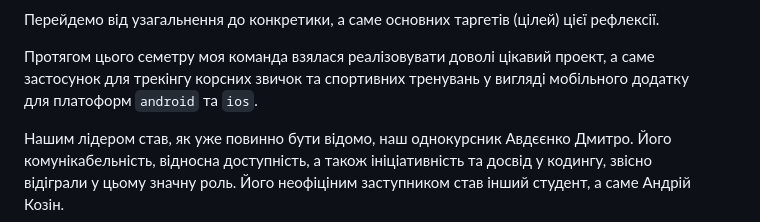
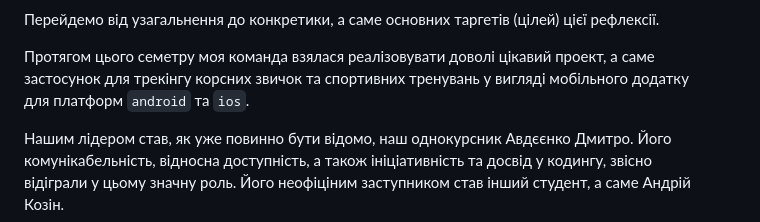
Before and after one commit to ukma-cs-ssdm-2025/team-badhabits, a Markdown page: Labs/reflection_daryna_savarina.md, the part around the change. Rendered like a GitHub page.

Commit message:
Update Labs/reflection_daryna_savarina.md
Co-authored-by: Copilot <175728472+Copilot@users.noreply.github.com>

```diff
--- a/Labs/reflection_daryna_savarina.md
+++ b/Labs/reflection_daryna_savarina.md
@@ -42,7 +42,7 @@
 
  Протягом цього семетру моя команда взялася реалізовувати доволі цікавий проект, а саме<br>
  застосунок для трекінгу корсних звичок та спортивних тренувань у вигляді мобільного додатку<br>
- для платоформ `android` та `ios`.<br>
+ для платформ `android` та `ios`.<br>
 
  Нашим лідером став, як уже повинно бути відомо, наш однокурсник Авдєєнко Дмитро. Його<br>
  комунікабельність, відносна доступність, а також ініціативність та досвід у кодингу, звісно<br>
```
